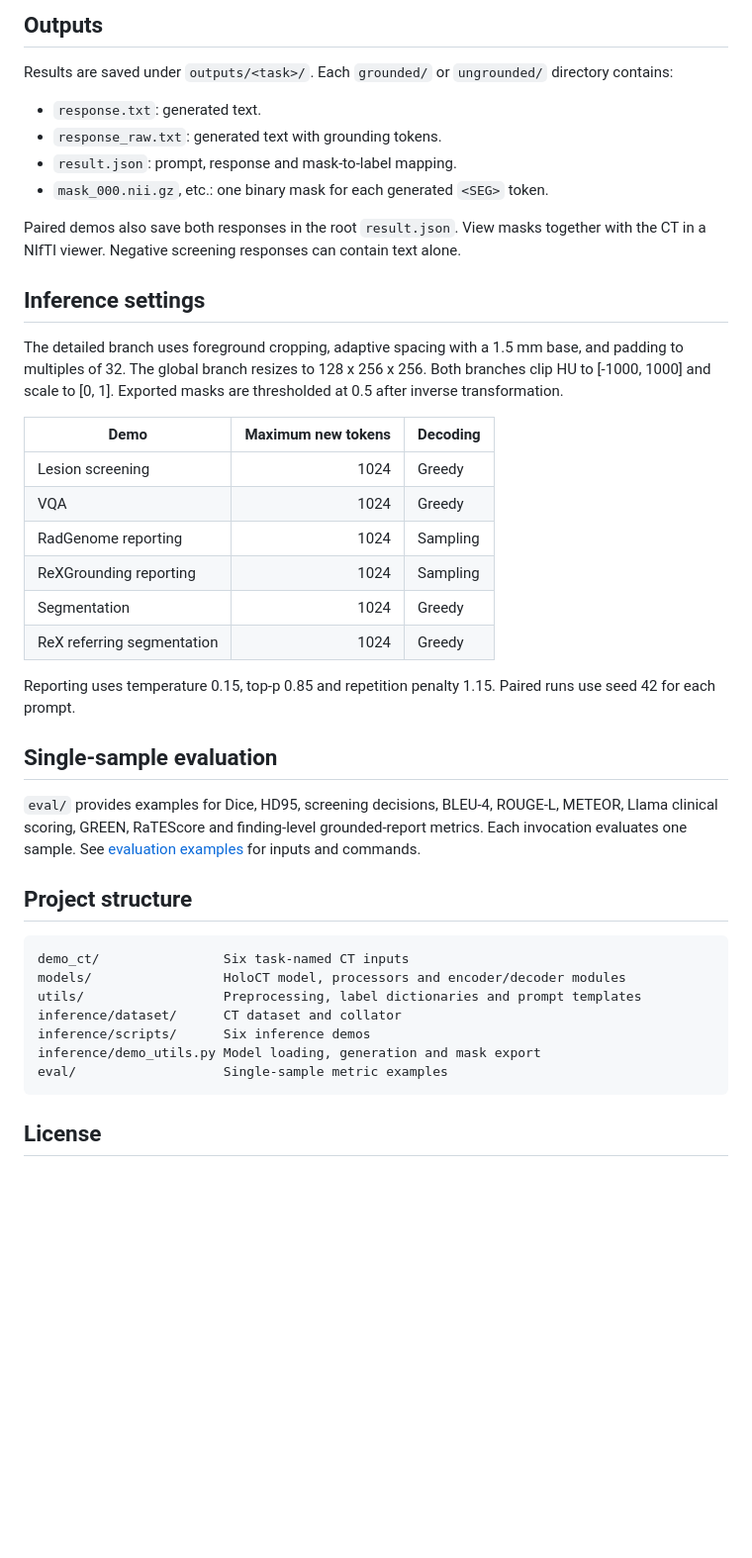
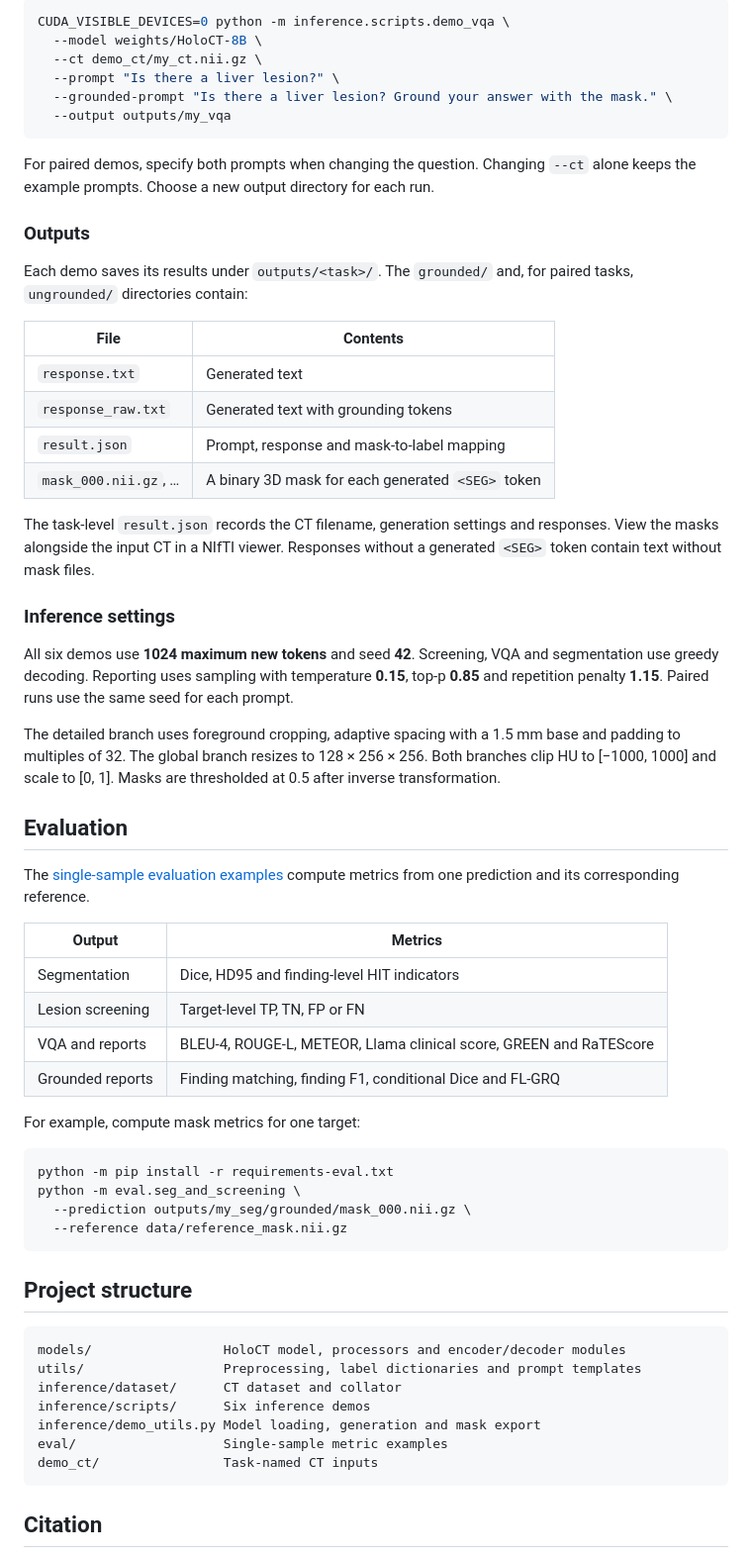
Before and after one commit to alibaba-damo-academy/HoloCT, a Markdown page: README.md, the part around one of its changes. Shown at 99% size. Drawn GitHub-style; blank space fills up the shorter version.

````diff
--- a/README.md
+++ b/README.md
@@ -69,45 +114,65 @@ For paired demos, set both `--prompt` and `--grounded-prompt` when changing the
 
-## Outputs
+```bash
+CUDA_VISIBLE_DEVICES=0 python -m inference.scripts.demo_vqa \
+  --model weights/HoloCT-8B \
+  --ct demo_ct/my_ct.nii.gz \
+  --prompt "Is there a liver lesion?" \
+  --grounded-prompt "Is there a liver lesion? Ground your answer with the mask." \
+  --output outputs/my_vqa
+```
 
-Results are saved under `outputs/<task>/`. Each `grounded/` or `ungrounded/` directory contains:
+For paired demos, specify both prompts when changing the question. Changing `--ct` alone keeps the example prompts. Choose a new output directory for each run.
 
-- `response.txt`: generated text.
-- `response_raw.txt`: generated text with grounding tokens.
-- `result.json`: prompt, response and mask-to-label mapping.
-- `mask_000.nii.gz`, etc.: one binary mask for each generated `<SEG>` token.
+### Outputs
 
-Paired demos also save both responses in the root `result.json`. View masks together with the CT in a NIfTI viewer. Negative screening responses can contain text alone.
+Each demo saves its results under `outputs/<task>/`. The `grounded/` and, for paired tasks, `ungrounded/` directories contain:
 
-## Inference settings
+| File | Contents |
+|---|---|
+| `response.txt` | Generated text |
+| `response_raw.txt` | Generated text with grounding tokens |
+| `result.json` | Prompt, response and mask-to-label mapping |
+| `mask_000.nii.gz`, … | A binary 3D mask for each generated `<SEG>` token |
 
-The detailed branch uses foreground cropping, adaptive spacing with a 1.5 mm base, and padding to multiples of 32. The global branch resizes to 128 x 256 x 256. Both branches clip HU to [-1000, 1000] and scale to [0, 1]. Exported masks are thresholded at 0.5 after inverse transformation.
+The task-level `result.json` records the CT filename, generation settings and responses. View the masks alongside the input CT in a NIfTI viewer. Responses without a generated `<SEG>` token contain text without mask files.
 
-| Demo | Maximum new tokens | Decoding |
-|---|---:|---|
-| Lesion screening | 1024 | Greedy |
-| VQA | 1024 | Greedy |
-| RadGenome reporting | 1024 | Sampling |
-| ReXGrounding reporting | 1024 | Sampling |
-| Segmentation | 1024 | Greedy |
-| ReX referring segmentation | 1024 | Greedy |
+### Inference settings
 
-Reporting uses temperature 0.15, top-p 0.85 and repetition penalty 1.15. Paired runs use seed 42 for each prompt.
+All six demos use **1024 maximum new tokens** and seed **42**. Screening, VQA and segmentation use greedy decoding. Reporting uses sampling with temperature **0.15**, top-p **0.85** and repetition penalty **1.15**. Paired runs use the same seed for each prompt.
 
-## Single-sample evaluation
+The detailed branch uses foreground cropping, adaptive spacing with a 1.5 mm base and padding to multiples of 32. The global branch resizes to 128 × 256 × 256. Both branches clip HU to [−1000, 1000] and scale to [0, 1]. Masks are thresholded at 0.5 after inverse transformation.
 
-`eval/` provides examples for Dice, HD95, screening decisions, BLEU-4, ROUGE-L, METEOR, Llama clinical scoring, GREEN, RaTEScore and finding-level grounded-report metrics. Each invocation evaluates one sample. See [evaluation examples](eval/README.md) for inputs and commands.
+## Evaluation
+
+The [single-sample evaluation examples](eval/README.md) compute metrics from one prediction and its corresponding reference.
+
+| Output | Metrics |
+|---|---|
+| Segmentation | Dice, HD95 and finding-level HIT indicators |
+| Lesion screening | Target-level TP, TN, FP or FN |
+| VQA and reports | BLEU-4, ROUGE-L, METEOR, Llama clinical score, GREEN and RaTEScore |
+| Grounded reports | Finding matching, finding F1, conditional Dice and FL-GRQ |
+
+For example, compute mask metrics for one target:
+
+```bash
+python -m pip install -r requirements-eval.txt
+python -m eval.seg_and_screening \
+  --prediction outputs/my_seg/grounded/mask_000.nii.gz \
+  --reference data/reference_mask.nii.gz
+```
 
 ## Project structure
 
 ```text
-demo_ct/                Six task-named CT inputs
 models/                 HoloCT model, processors and encoder/decoder modules
 utils/                  Preprocessing, label dictionaries and prompt templates
 inference/dataset/      CT dataset and collator
 inference/scripts/      Six inference demos
 inference/demo_utils.py Model loading, generation and mask export
 eval/                   Single-sample metric examples
+demo_ct/                Task-named CT inputs
 ```
 
-## License
+## Citation
 
````
Also changed, not shown: other parts of README.md (+96 -38 lines), assets/holoct_logo.png (added), 1 other file.
